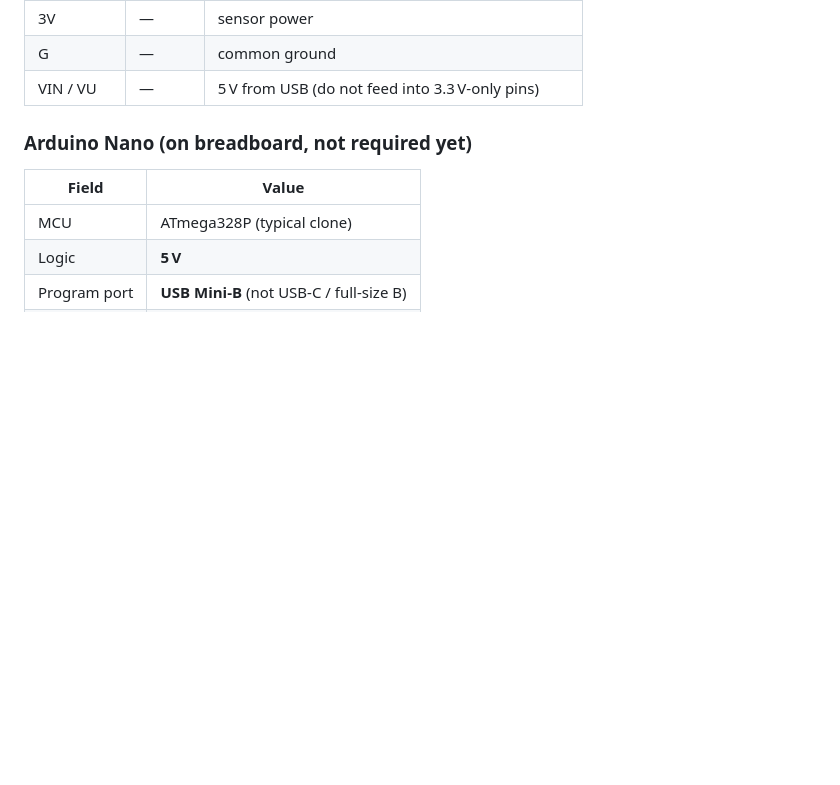
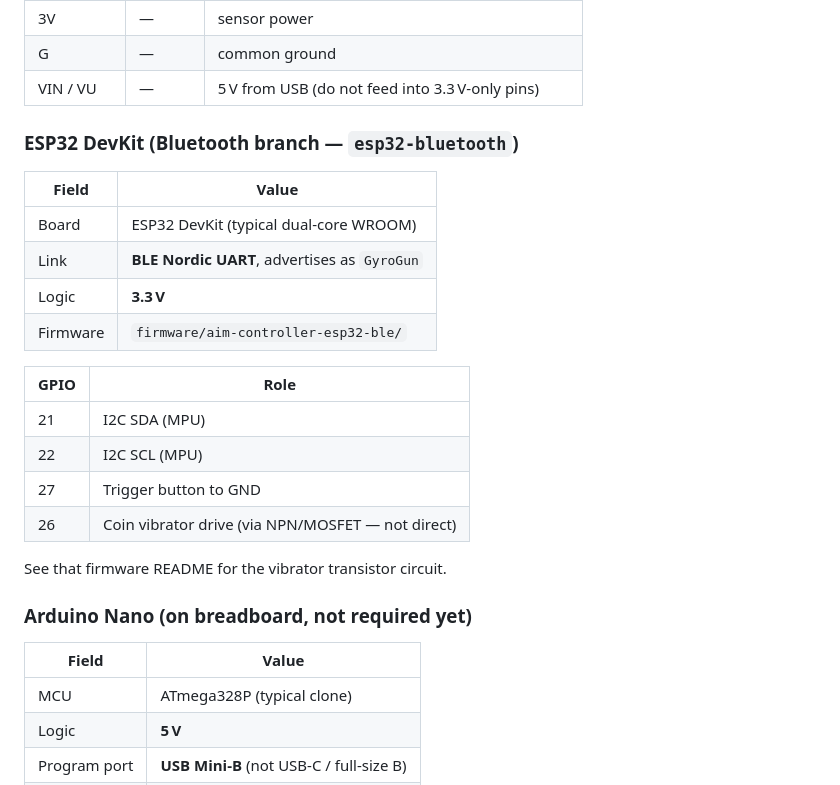
Before and after one commit to priyanshuchawda/gyro-gunfight, a Markdown page: docs/HARDWARE.md, the part around the change. Rendered like a GitHub page; blank space fills up the shorter version.

Commit message:
Document ESP32 DevKit pins and coin vibrator in hardware inventory.
Co-authored-by: Cursor <cursoragent@cursor.com>

```diff
--- a/docs/HARDWARE.md
+++ b/docs/HARDWARE.md
@@ -25,6 +25,23 @@ Useful pins for this project:
 | 3V | — | sensor power |
 | G | — | common ground |
 | VIN / VU | — | 5 V from USB (do not feed into 3.3 V‑only pins) |
+
+### ESP32 DevKit (Bluetooth branch — `esp32-bluetooth`)
+| Field | Value |
+|-------|--------|
+| Board | ESP32 DevKit (typical dual-core WROOM) |
+| Link | **BLE Nordic UART**, advertises as `GyroGun` |
+| Logic | **3.3 V** |
+| Firmware | `firmware/aim-controller-esp32-ble/` |
+
+| GPIO | Role |
+|------|------|
+| 21 | I2C SDA (MPU) |
+| 22 | I2C SCL (MPU) |
+| 27 | Trigger button to GND |
+| 26 | Coin vibrator drive (via NPN/MOSFET — not direct) |
+
+See that firmware README for the vibrator transistor circuit.
 
 ### Arduino Nano (on breadboard, not required yet)
 | Field | Value |
```
